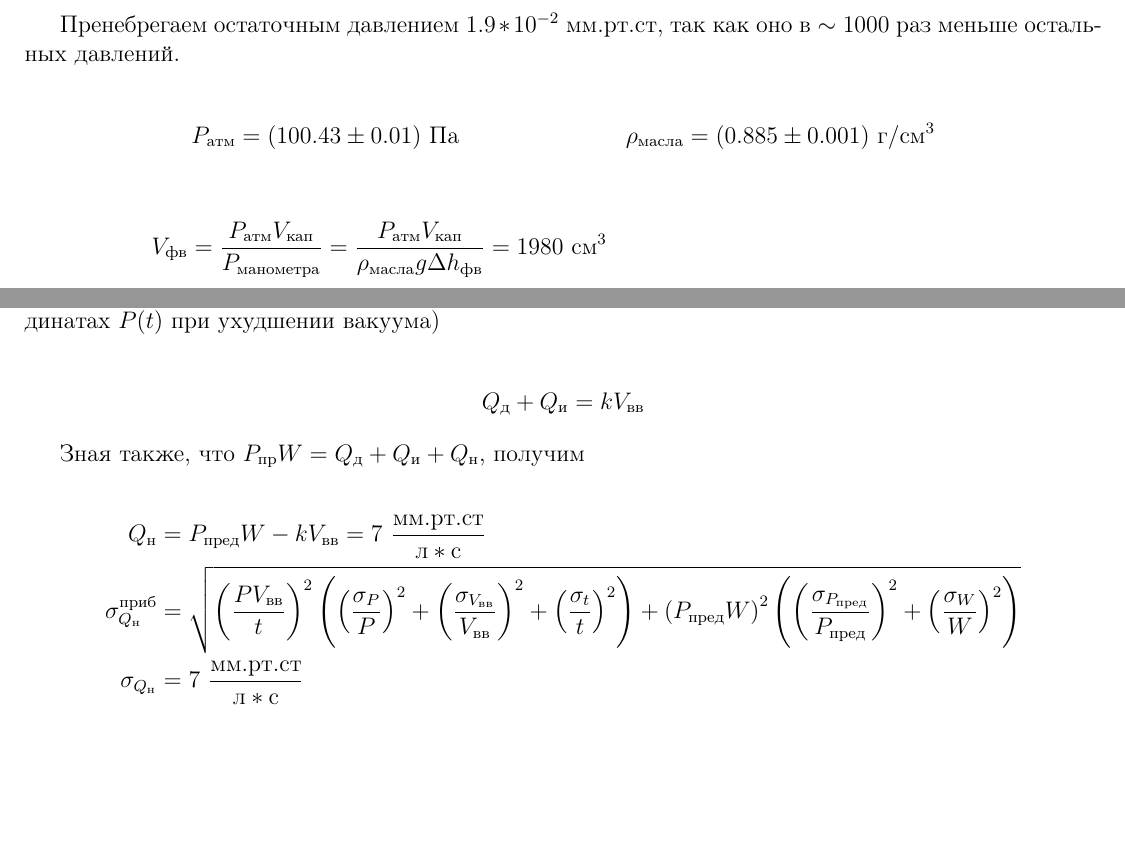
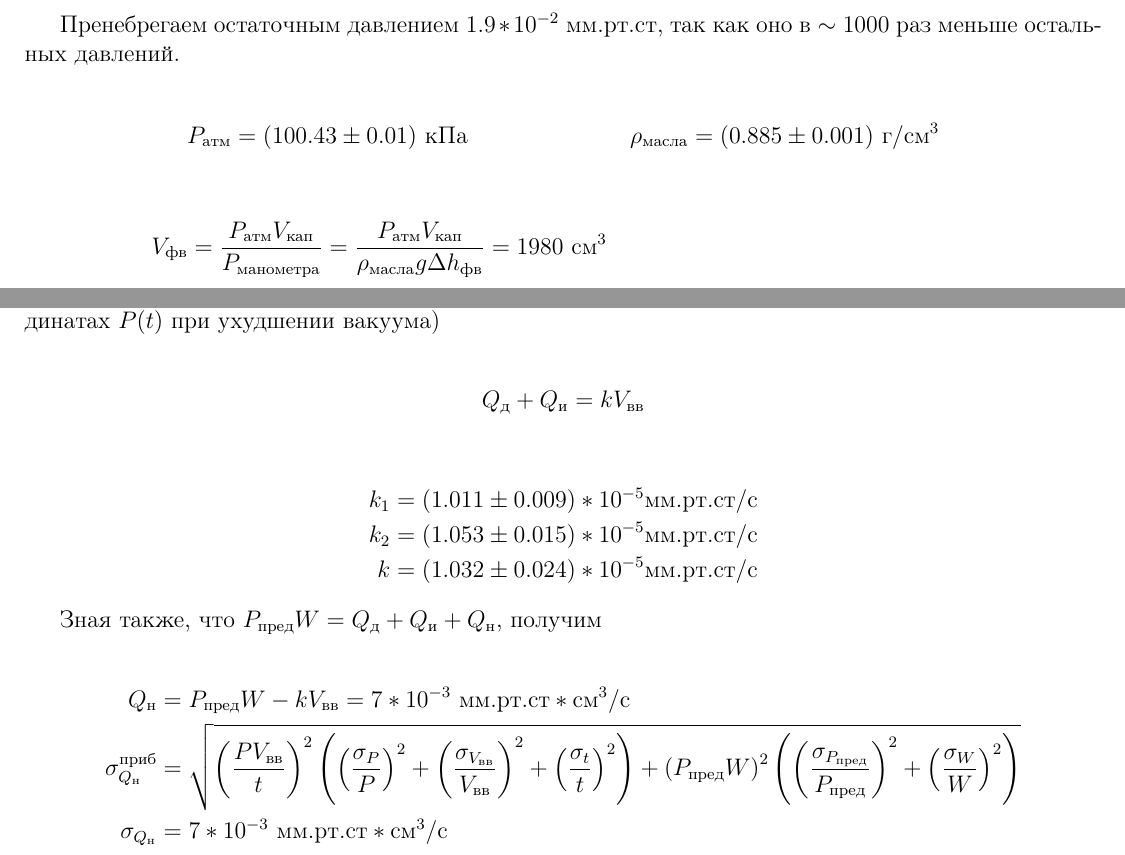
Before and after one commit to victorbaldin56/MIPT_PhysLabs, a LaTeX document (2.3.1/main.tex): two parts of pages 7 and 10 of 12 before the commit and two parts of pages 7 and 10 of 13 after it, joined at a grey line, cut so that both start at the same text, the shorter picture padded with empty space. Compiled offline with pdfLaTeX.

Commit message:
2.3.1 - в отчёт явно добавлены коэффециенты наклона

```diff
--- a/2.3.1/main.tex
+++ b/2.3.1/main.tex
@@ -223,7 +223,7 @@
             Пренебрегаем остаточным давлением $1.9*10^{-2}~мм.рт.ст$, так как оно в $\sim1000$ раз меньше остальных давлений.
 
             \begin{align*}
-                P_{атм} &= (100.43 \pm 0.01)~Па & \rho_{масла} &= (0.885 \pm 0.001)~г/см^3
+                P_{атм} &= (100.43 \pm 0.01)~кПа & \rho_{масла} &= (0.885 \pm 0.001)~г/см^3
             \end{align*}
 
             \begin{align*}
@@ -460,12 +460,18 @@
                 Q_д + Q_и &= k V_{вв}
             \end{align*}
 
-            Зная также, что $P_{пр}W = Q_д + Q_и + Q_н$, получим
+            \begin{align*}
+                k_1 &= (1.011 \pm 0.009) * 10^{-5} мм.рт.ст/с\\
+                k_2 &= (1.053 \pm 0.015) * 10^{-5} мм.рт.ст/с\\
+                k &= (1.032 \pm 0.024) * 10^{-5} мм.рт.ст/с
+            \end{align*}
+
+            Зная также, что $P_{пред}W = Q_д + Q_и + Q_н$, получим
 
             \begin{align*}
-                Q_н &= P_{пред} W - k V_{вв} = 7~\frac{мм.рт.ст}{л*с}\\
+                Q_н &= P_{пред} W - k V_{вв} = 7 * 10^{-3}~мм.рт.ст*см^3/с\\
                 \sigma_{Q_н}^{приб} &= \sqrt{ \left( \frac{P V_{вв}}{t} \right)^2 \left( \left( \frac{\sigma_P}{P} \right)^2 + \left( \frac{\sigma_{V_{вв}}}{V_{вв}} \right)^2 + \left( \frac{\sigma_t}{t} \right)^2 \right) + \left( P_{пред} W \right)^2 \left( \left( \frac{\sigma_{P_{пред}}}{P_{пред}} \right)^2 + \left( \frac{\sigma_W}{W} \right)^2 \right)}\\
-                \sigma_{Q_н} &= 7~\frac{мм.рт.ст}{л*с}\\
+                \sigma_{Q_н} &= 7 * 10^{-3}~мм.рт.ст*см^3/с\\
             \end{align*}
 
         \subsubsection{Оцениваем пропускную способность трубки от высоковакуумного баллона до насоса}
```
Also changed, not shown: 2.3.1/main.pdf, 1 other file.
